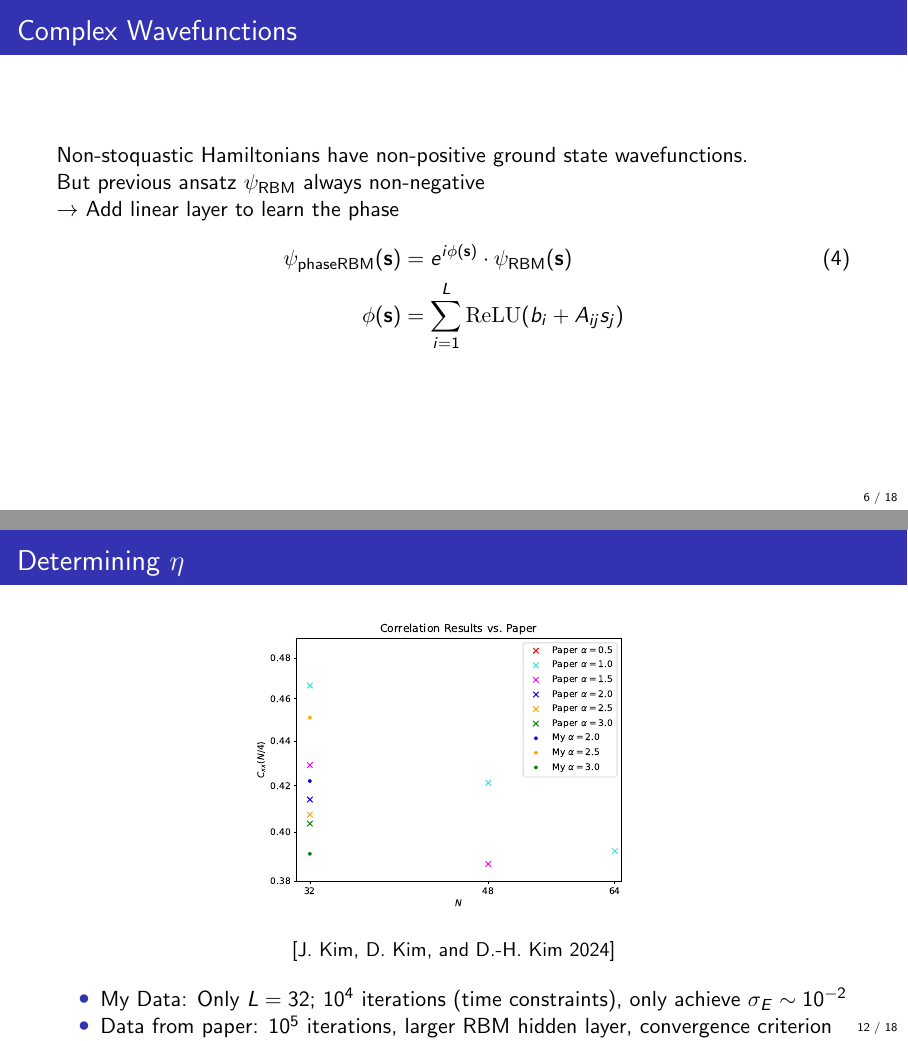
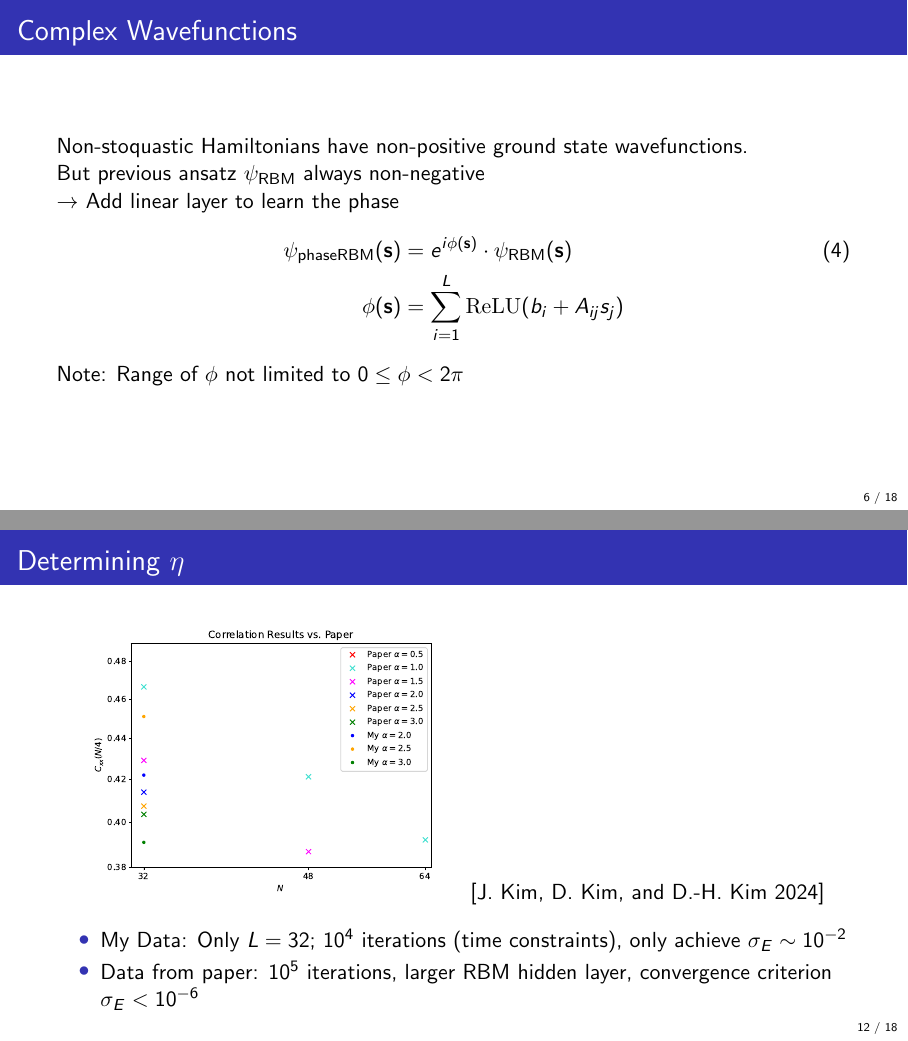
Before and after one commit to fpgasta/nqs-ising-research-project, LaTeX slides (latex/update-26-11-26.tex): pages 7 and 15 of 22, joined at a grey line. Compiled offline with pdfLaTeX.

Commit message:
Update Finished

```diff
--- a/latex/update-26-11-26.tex
+++ b/latex/update-26-11-26.tex
@@ -188,9 +188,8 @@
     \psi_\text{phaseRBM}(\mathbf{s}) &= e^{i\phi(\mathbf{s})} \cdot \psi_\text{RBM}(\mathbf{s})\\
     \phi(\mathbf{s}) &= \sum_{i=1}^L \mathrm{ReLU}(b_i + A_{ij} s_j)\nonumber
   \end{align}
-  \todo{Limit range of phase to 0-2pi?}
+  Note: Range of $\phi$ not limited to $0 \leq \phi < 2\pi$
   \todo{Why is this not an issue in the paper}
-  \todo{Is the linear layer written correctly}
 \end{frame}
 
 \begin{frame}
@@ -286,8 +284,8 @@
   \frametitle{Determining $\eta$}
   \begin{figure}
     \centering
-    \includegraphics[height=.65\textheight]{correlation-paper-1.pdf}
-    \caption{\parencite{Kim_2024}}
+    \includegraphics[height=.6\textheight]{correlation-paper-1.pdf}%
+    \parencite{Kim_2024}
   \end{figure}
   \begin{itemize}
     \item My Data: Only $L=32$; $10^4$ iterations (time constraints), only achieve $\sigma_E \sim 10^{-2}$
```
Also changed, not shown: latex/update-26-11-26.pdf, latex/update-26-11-26.tex (3 more changed lines), 1 other file.
